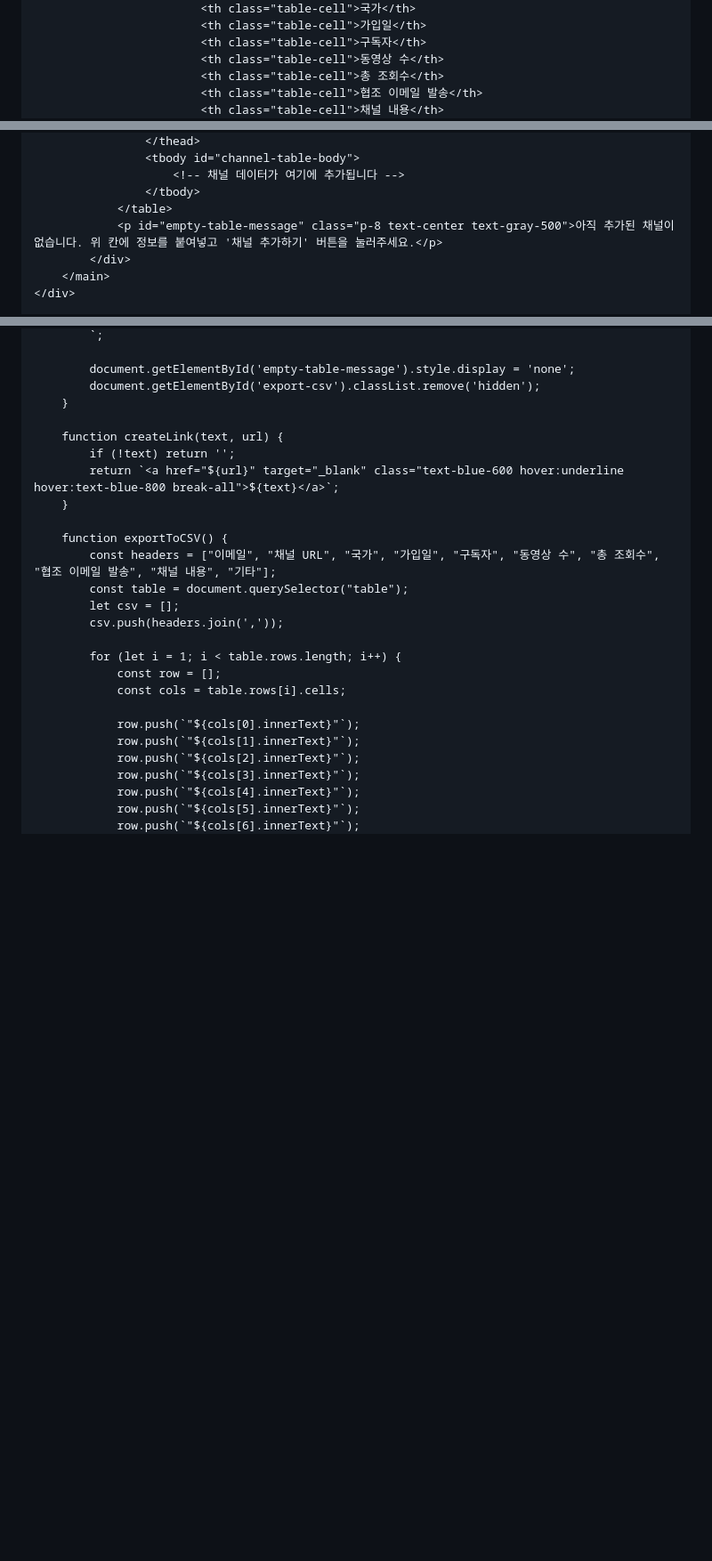
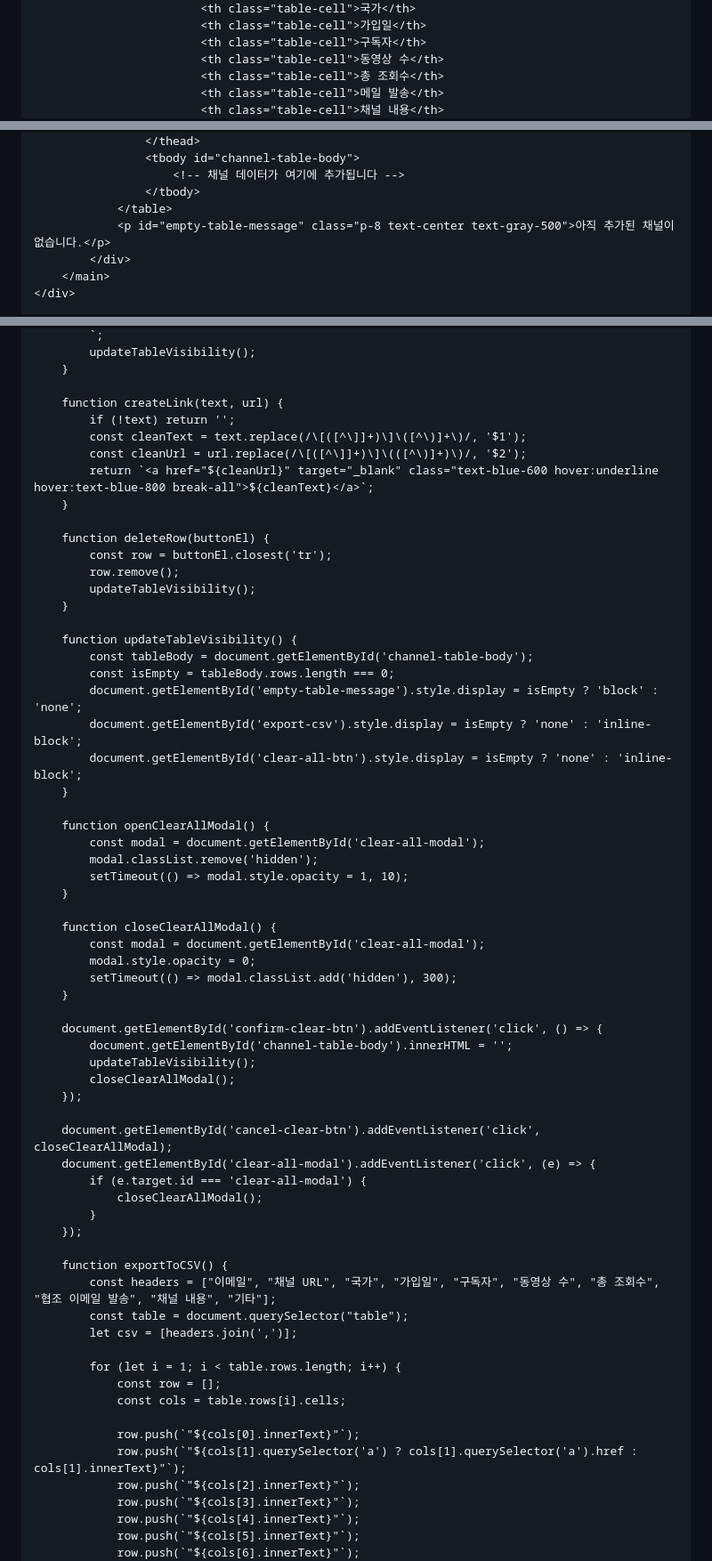
Before and after one commit to jjayli/YouTube-Channel_Info-Manager, a Markdown page: README.md, 3 parts joined by grey strips. Shown: that part at 89% size. Drawn GitHub-style; folded sections open; blank space fills up the shorter version.

Commit message:
Update README.md delete func

```diff
--- a/README.md
+++ b/README.md
@@ -113,6 +121,6 @@ CSV 내보내기: 정리된 모든 데이터를 CSV 파일로 한 번에 다운
                             <th class="table-cell">구독자</th>
                             <th class="table-cell">동영상 수</th>
                             <th class="table-cell">총 조회수</th>
-                            <th class="table-cell">협조 이메일 발송</th>
+                            <th class="table-cell">메일 발송</th>
                             <th class="table-cell">채널 내용</th>
                             <th class="table-cell">기타</th>
@@ -122,7 +131,7 @@ CSV 내보내기: 정리된 모든 데이터를 CSV 파일로 한 번에 다운
                         <!-- 채널 데이터가 여기에 추가됩니다 -->
                     </tbody>
                 </table>
-                <p id="empty-table-message" class="p-8 text-center text-gray-500">아직 추가된 채널이 없습니다. 위 칸에 정보를 붙여넣고 '채널 추가하기' 버튼을 눌러주세요.</p>
+                <p id="empty-table-message" class="p-8 text-center text-gray-500">아직 추가된 채널이 없습니다.</p>
             </div>
         </main>
     </div>
@@ -208,26 +228,64 @@ CSV 내보내기: 정리된 모든 데이터를 CSV 파일로 한 번에 다운
             `;
-
-            document.getElementById('empty-table-message').style.display = 'none';
-            document.getElementById('export-csv').classList.remove('hidden');
+            updateTableVisibility();
         }
 
         function createLink(text, url) {
             if (!text) return '';
-            return `<a href="${url}" target="_blank" class="text-blue-600 hover:underline hover:text-blue-800 break-all">${text}</a>`;
+            const cleanText = text.replace(/\[([^\]]+)\]\([^\)]+\)/, '$1');
+            const cleanUrl = url.replace(/\[([^\]]+)\]\(([^\)]+)\)/, '$2');
+            return `<a href="${cleanUrl}" target="_blank" class="text-blue-600 hover:underline hover:text-blue-800 break-all">${cleanText}</a>`;
         }
+
+        function deleteRow(buttonEl) {
+            const row = buttonEl.closest('tr');
+            row.remove();
+            updateTableVisibility();
+        }
+
+        function updateTableVisibility() {
+            const tableBody = document.getElementById('channel-table-body');
+            const isEmpty = tableBody.rows.length === 0;
+            document.getElementById('empty-table-message').style.display = isEmpty ? 'block' : 'none';
+            document.getElementById('export-csv').style.display = isEmpty ? 'none' : 'inline-block';
+            document.getElementById('clear-all-btn').style.display = isEmpty ? 'none' : 'inline-block';
+        }
+
+        function openClearAllModal() {
+            const modal = document.getElementById('clear-all-modal');
+            modal.classList.remove('hidden');
+            setTimeout(() => modal.style.opacity = 1, 10);
+        }
+
+        function closeClearAllModal() {
+            const modal = document.getElementById('clear-all-modal');
+            modal.style.opacity = 0;
+            setTimeout(() => modal.classList.add('hidden'), 300);
+        }
+
+        document.getElementById('confirm-clear-btn').addEventListener('click', () => {
+            document.getElementById('channel-table-body').innerHTML = '';
+            updateTableVisibility();
+            closeClearAllModal();
+        });
+
+        document.getElementById('cancel-clear-btn').addEventListener('click', closeClearAllModal);
+        document.getElementById('clear-all-modal').addEventListener('click', (e) => {
+            if (e.target.id === 'clear-all-modal') {
+                closeClearAllModal();
+            }
+        });
 
         function exportToCSV() {
             const headers = ["이메일", "채널 URL", "국가", "가입일", "구독자", "동영상 수", "총 조회수", "협조 이메일 발송", "채널 내용", "기타"];
             const table = document.querySelector("table");
-            let csv = [];
-            csv.push(headers.join(','));
+            let csv = [headers.join(',')];
 
             for (let i = 1; i < table.rows.length; i++) {
                 const row = [];
                 const cols = table.rows[i].cells;
 
                 row.push(`"${cols[0].innerText}"`);
-                row.push(`"${cols[1].innerText}"`);
+                row.push(`"${cols[1].querySelector('a') ? cols[1].querySelector('a').href : cols[1].innerText}"`);
                 row.push(`"${cols[2].innerText}"`);
                 row.push(`"${cols[3].innerText}"`);
                 row.push(`"${cols[4].innerText}"`);
```
Also changed, not shown: other parts of README.md (+64 -44 lines).
